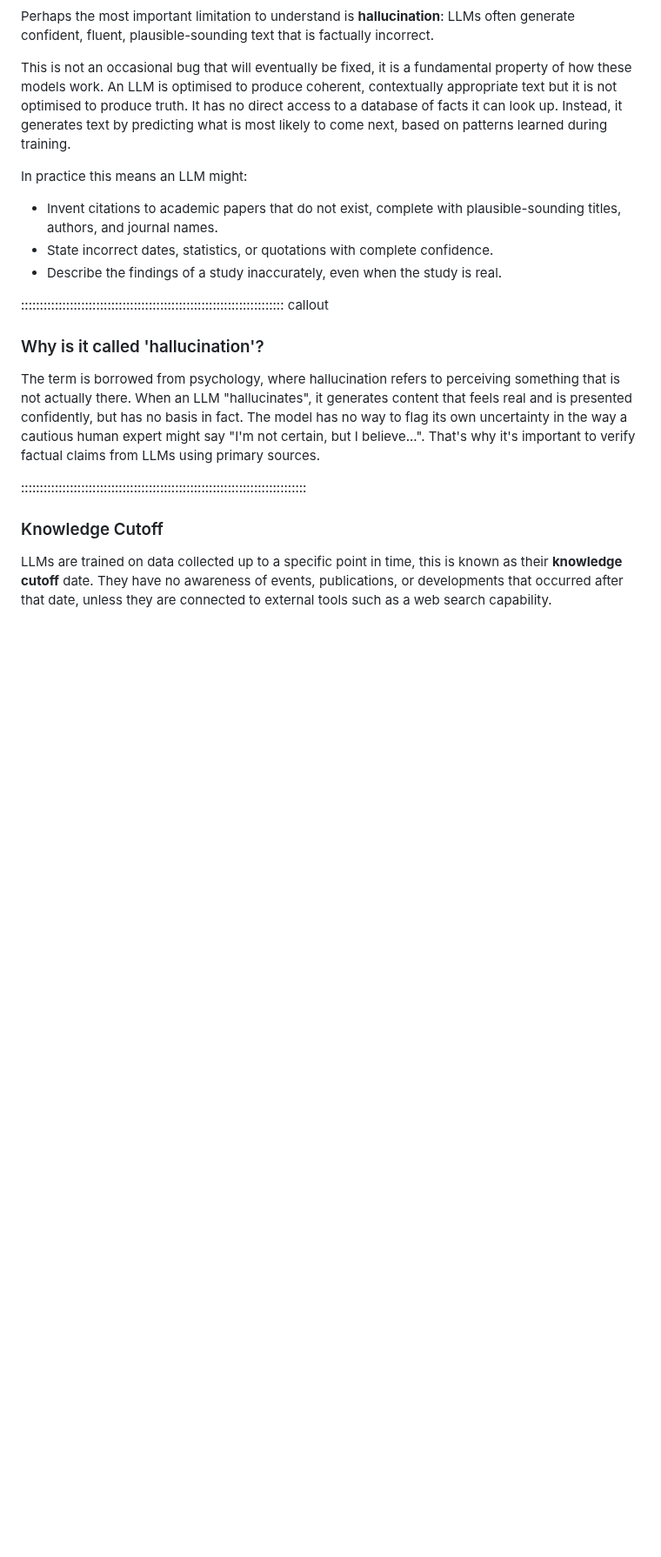
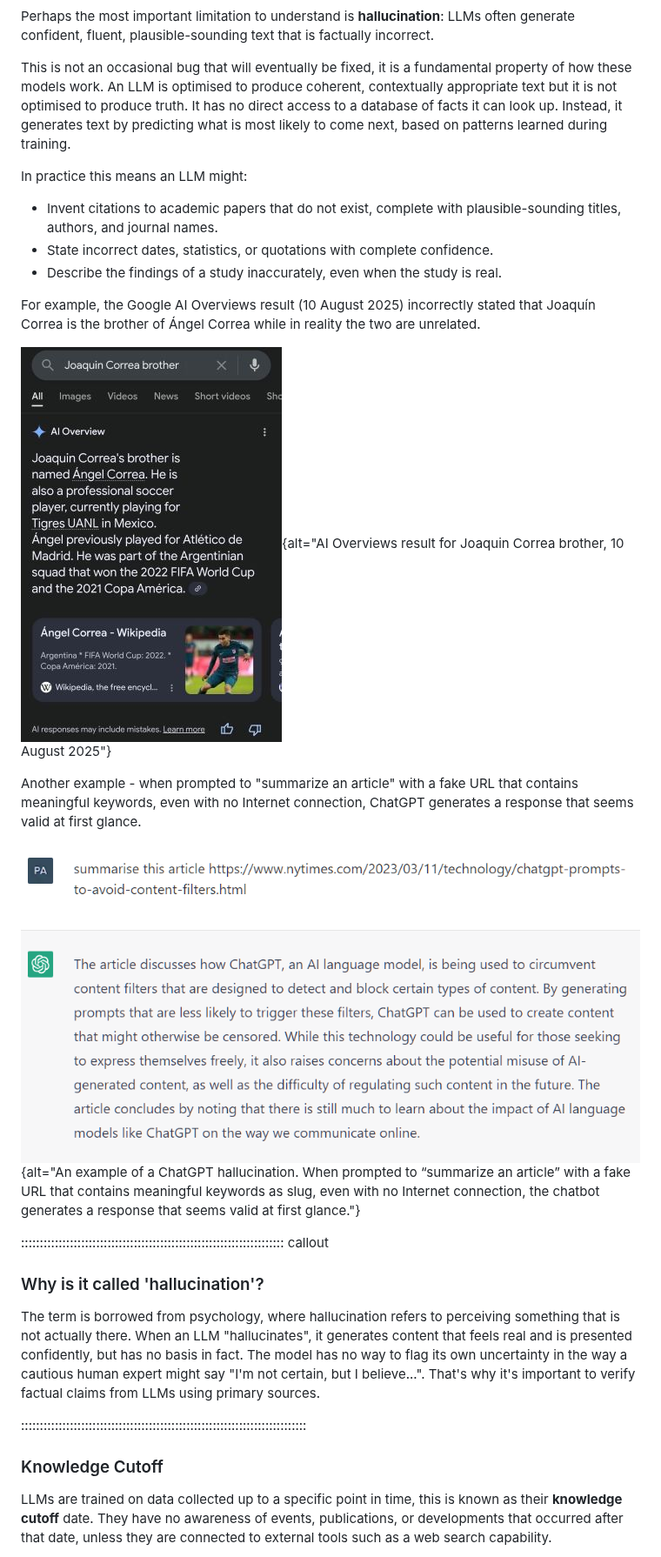
Before and after one commit to Southampton-RSG-Training/ai-fundamentals-for-researchers, a Markdown page: episodes/4-large-language-models.md, the part around one of its changes. Shown at 87% size. Drawn GitHub-style; pictures changed too: episodes/fig/ChatGPT_hallucination.png (added), episodes/fig/hallucination_example.jpg (added); blank space fills up the shorter version.

Commit message:
Improve large language model episode

```diff
--- a/episodes/4-large-language-models.md
+++ b/episodes/4-large-language-models.md
@@ -139,8 +156,16 @@ In practice this means an LLM might:
 - State incorrect dates, statistics, or quotations with complete confidence.
 - Describe the findings of a study inaccurately, even when the study is real.
 
+For example, the Google AI Overviews result (10 August 2025) incorrectly stated that Joaquín Correa is the brother of Ángel Correa while in reality the two are unrelated.
+
+![AI Overviews, prompted by the query "Joaquin Correa brother" on 10 August 2025, Public domain, via Wikimedia Commons](fig/hallucination_example.jpg){alt="AI Overviews result for Joaquin Correa brother, 10 August 2025"}
+
+
+Another example - when prompted to "summarize an article" with a fake URL that contains meaningful keywords, even with no Internet connection, ChatGPT generates a response that seems valid at first glance.
+
+![ChatGPT, Public domain, via Wikimedia Commons](fig/ChatGPT_hallucination.png){alt="An example of a ChatGPT hallucination. When prompted to “summarize an article” with a fake URL that contains meaningful keywords as slug, even with no Internet connection, the chatbot generates a response that seems valid at first glance."}
+
 :::::::::::::::::::::::::::::::::::::::::::::::::::::::::::::::::::::: callout
-
 ### Why is it called 'hallucination'?
 
 The term is borrowed from psychology, where hallucination refers to perceiving something that is not actually there. When an LLM "hallucinates", it generates content that feels real and is presented confidently, but has no basis in fact. The model has no way to flag its own uncertainty in the way a cautious human expert might say "I'm not certain, but I believe...". That's why it's important to verify factual claims from LLMs using primary sources.
```
Also changed, not shown: other parts of episodes/4-large-language-models.md (+32 -6 lines), episodes/fig/animals_plot_chatgpt.png (added), episodes/fig/attention_is_all_you_need.png (added), episodes/fig/gpt_model_comparison.png (added), episodes/fig/llm_training_cost.jpg (added).
